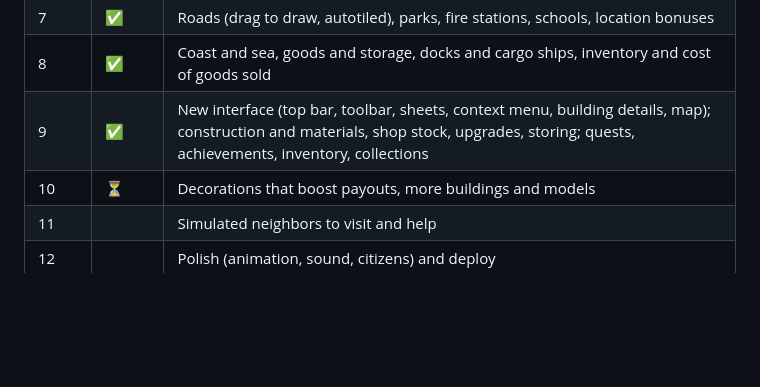
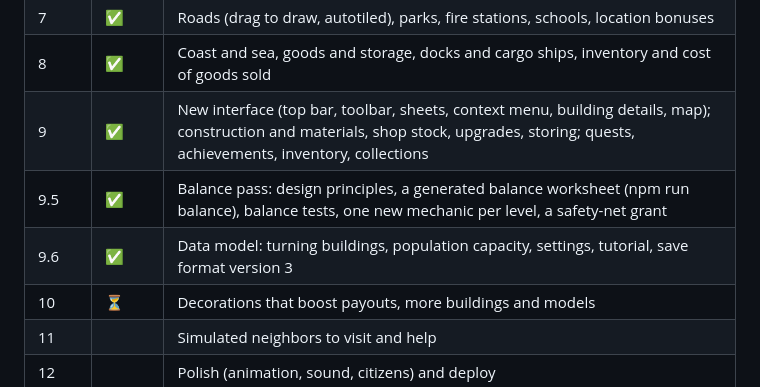
Before and after one commit to fidel95/hearthvale, a Markdown page: README.md, the part around the change. Rendered like a GitHub page; blank space fills up the shorter version.

Commit message:
README: add stages 9.5 and 9.6 to the roadmap

```diff
--- a/README.md
+++ b/README.md
@@ -203,6 +203,8 @@ docs/                     the docs linked above
 | 7 | ✅ | Roads (drag to draw, autotiled), parks, fire stations, schools, location bonuses |
 | 8 | ✅ | Coast and sea, goods and storage, docks and cargo ships, inventory and cost of goods sold |
 | 9 | ✅ | New interface (top bar, toolbar, sheets, context menu, building details, map); construction and materials, shop stock, upgrades, storing; quests, achievements, inventory, collections |
+| 9.5 | ✅ | Balance pass: design principles, a generated balance worksheet (npm run balance), balance tests, one new mechanic per level, a safety-net grant |
+| 9.6 | ✅ | Data model: turning buildings, population capacity, settings, tutorial, save format version 3 |
 | 10 | ⏳ | Decorations that boost payouts, more buildings and models |
 | 11 | | Simulated neighbors to visit and help |
 | 12 | | Polish (animation, sound, citizens) and deploy |
```
